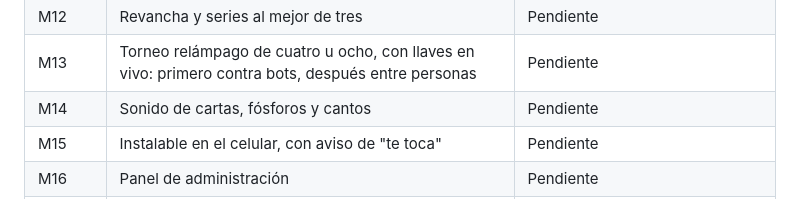
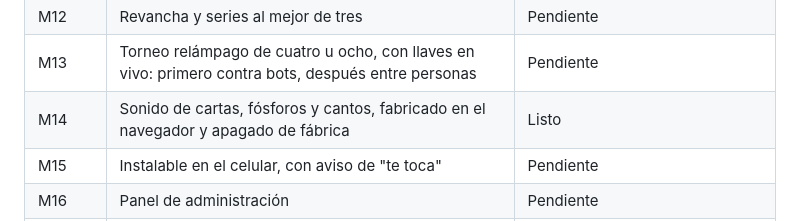
Before and after one commit to RomanGonzalez121/Vale-Cuatro, a Markdown page: README.md, the part around the change. GitHub-like rendering.

Commit message:
M14: la mesa suena (cartas, fósforos y cantos fabricados en el navegador) y los ajustes pasan a una ventanita con modo, sonido y ritmo

```diff
--- a/README.md
+++ b/README.md
@@ -63,7 +63,7 @@ El proyecto se construye por módulos. Hoy están terminados los nueve primeros,
 | M11a | Publicación del sitio y pruebas automáticas en un navegador real | Listo |
 | M12 | Revancha y series al mejor de tres | Pendiente |
 | M13 | Torneo relámpago de cuatro u ocho, con llaves en vivo: primero contra bots, después entre personas | Pendiente |
-| M14 | Sonido de cartas, fósforos y cantos | Pendiente |
+| M14 | Sonido de cartas, fósforos y cantos, fabricado en el navegador y apagado de fábrica | Listo |
 | M15 | Instalable en el celular, con aviso de "te toca" | Pendiente |
 | M16 | Panel de administración | Pendiente |
 | M17 | Modos de juego, desafíos y una escalera de niveles | Adelantada la pantalla para elegir modo; el resto, pendiente |
```
Also changed, not shown: docs/decisiones.md (+41 -0 lines), docs/capturas/mesa-ajustes-celular.png (added), 10 other files.
